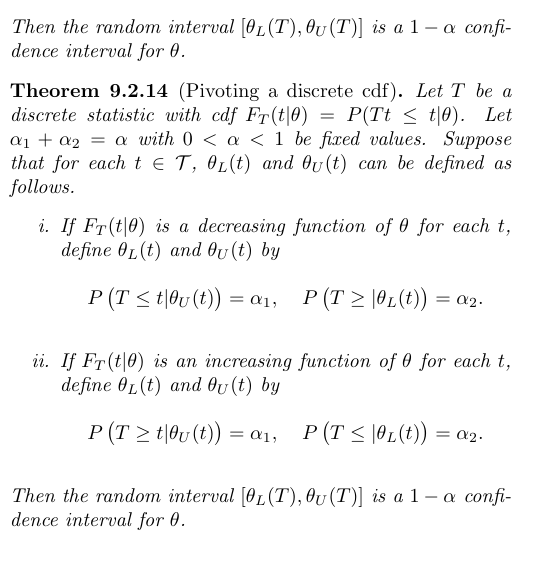
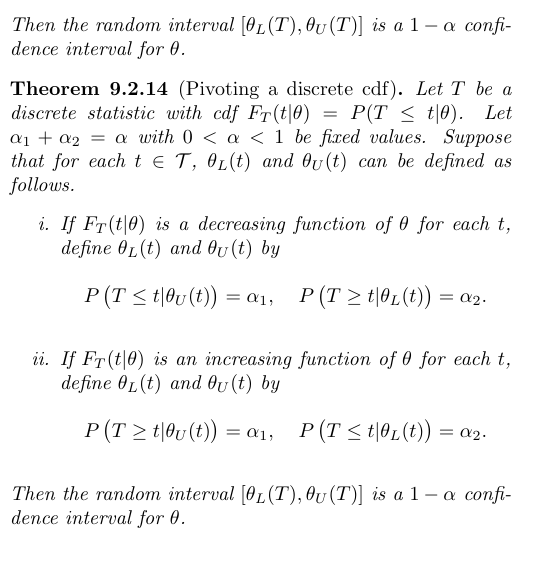
Before and after one commit to JakobGM/statinf-notes, a LaTeX document (notes.tex): part of one column of page 10 of 12, cut so that both start at the same text. Compiled offline with pdfLaTeX.

Commit message:
Fix typos in pivotal quantities

```diff
--- a/notes.tex
+++ b/notes.tex
@@ -1298,7 +1298,7 @@
 \end{theorem}
 
 \begin{theorem}{9.2.14}[Pivoting a discrete cdf]
-  Let $T$ be a discrete statistic with cdf $F_T(t | \theta) = P(Tt \leq t | \theta)$. Let $\alpha_1 + \alpha_2 = \alpha$
+  Let $T$ be a discrete statistic with cdf $F_T(t | \theta) = P(T \leq t | \theta)$. Let $\alpha_1 + \alpha_2 = \alpha$
   with  $0 < \alpha < 1$ be fixed values. Suppose that for each $t \in \mathcal{T}$, $\theta_L(t)$ and $\theta_U(t)$
   can be defined as follows.
   \begin{enumerate}[label=\roman*.]
@@ -1307,14 +1307,14 @@
       \begin{equation*}
         P\left(T \leq t | \theta_U(t)\right) = \alpha_1,
         ~~~
-        P\left(T \geq | \theta_L(t)\right) = \alpha_2.
+        P\left(T \geq t | \theta_L(t)\right) = \alpha_2.
       \end{equation*}
     \item If $F_T(t | \theta)$ is an increasing function of $\theta$ for each $t$, define $\theta_L(t)$ and $\theta_U(t)$
       by
       \begin{equation*}
         P\left(T \geq t | \theta_U(t)\right) = \alpha_1,
         ~~~
-        P\left(T \leq | \theta_L(t)\right) = \alpha_2.
+        P\left(T \leq t | \theta_L(t)\right) = \alpha_2.
       \end{equation*}
   \end{enumerate}
   Then the random interval $[\theta_L(T),  \theta_U(T)]$ is a $1 - \alpha$ confidence interval for $\theta$.
```
